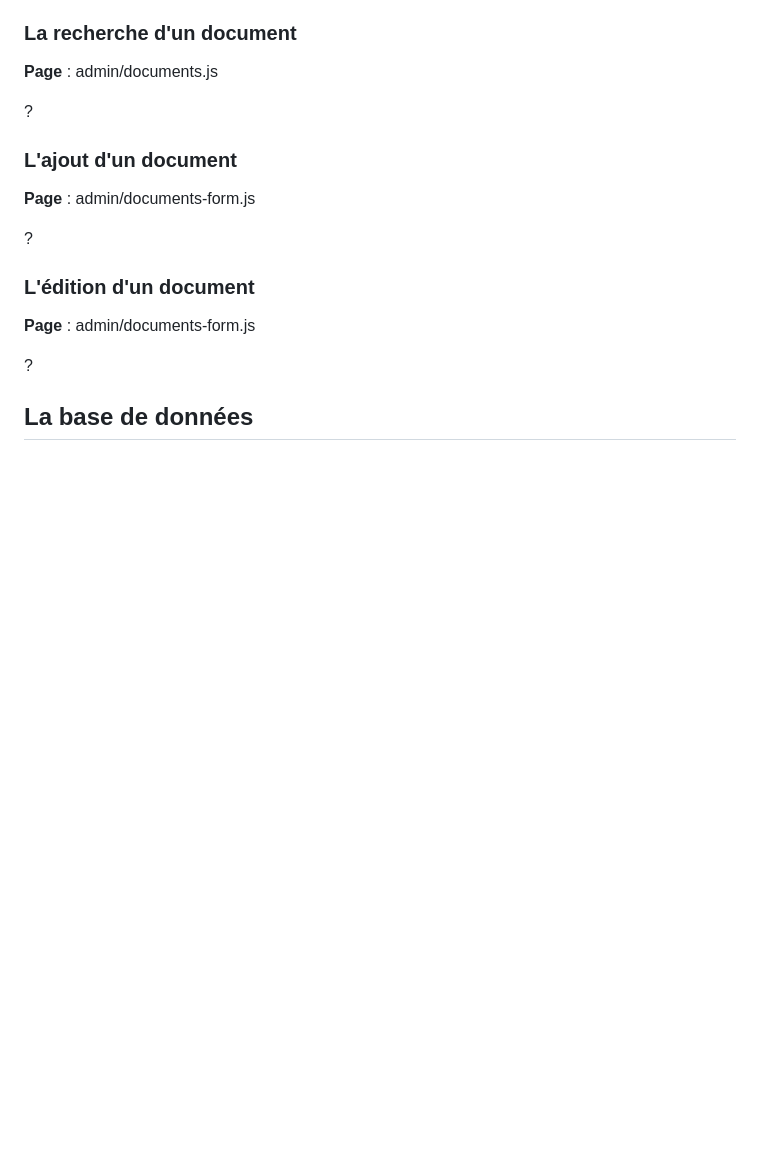
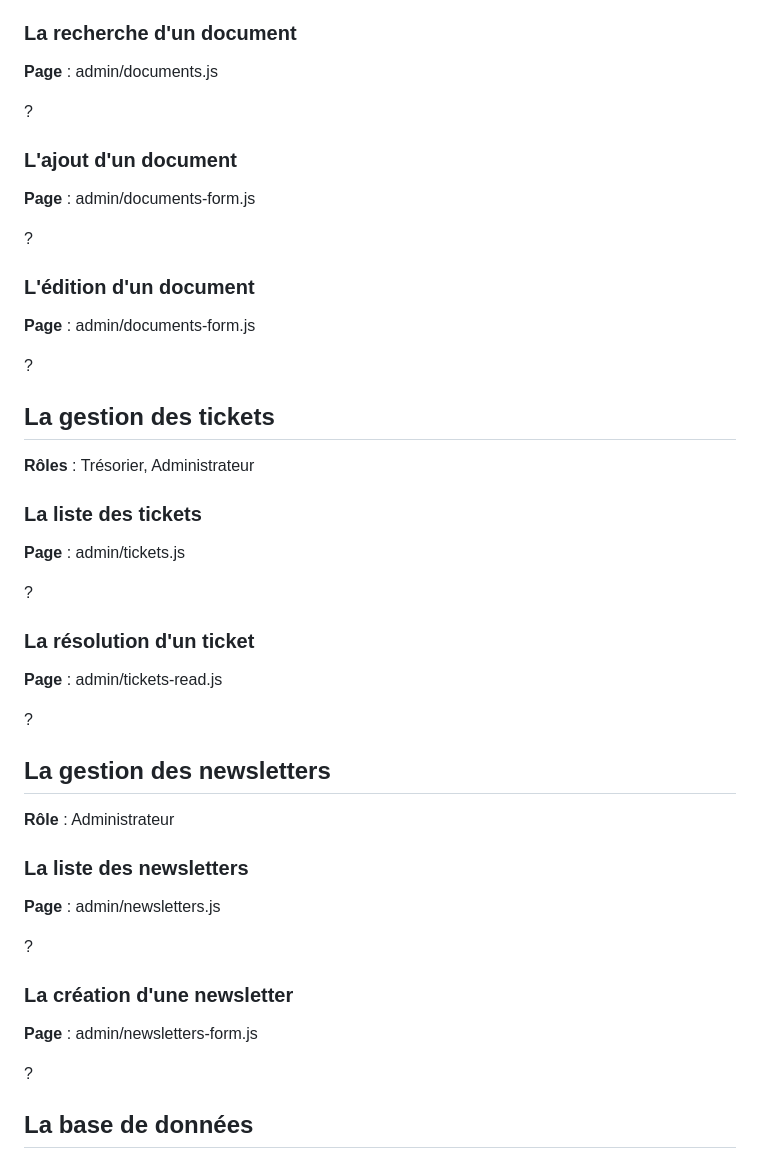
Before and after one commit to Lukam90/AssocApp, a Markdown page: README.md, the part around the change printed below. Rendered like a GitHub page; blank space fills up the shorter version.

```diff
--- a/README.md
+++ b/README.md
@@ -460,6 +470,65 @@ L'administrateur peut donc enregistrer un exposant manuellement avec :
 
 ?
 
+## La gestion des tickets
+
+**Rôles** : Trésorier, Administrateur
+
+### La liste des tickets
+
+**Page** : admin/tickets.js
+
+?
+
+### La résolution d'un ticket
+
+**Page** : admin/tickets-read.js
+
+?
+
+## La gestion des newsletters
+
+**Rôle** : Administrateur
+
+### La liste des newsletters
+
+**Page** : admin/newsletters.js
+
+?
+
+### La création d'une newsletter
+
+**Page** : admin/newsletters-form.js
+
+?
+
+
+
+
+
+
+
+
+
+
+
+
+
+
+
+
+
+
+
+
+
+
+
+
+
+
+
+
 ## La base de données
 
 ![](docs/diagrams/entities.png)
```
Also changed, not shown: other parts of README.md (+38 -28 lines), docs/Besoins.md (+70 -28 lines).
